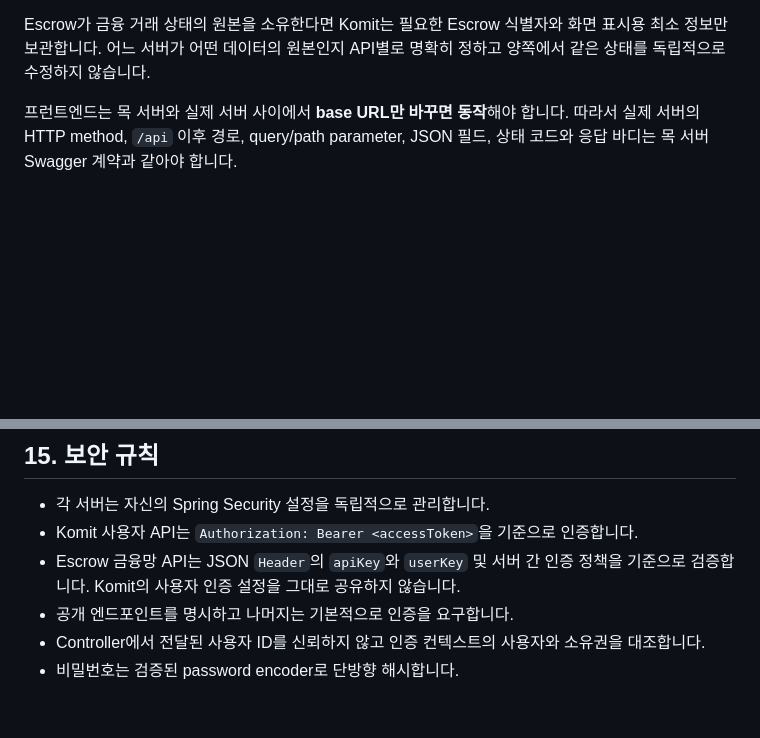
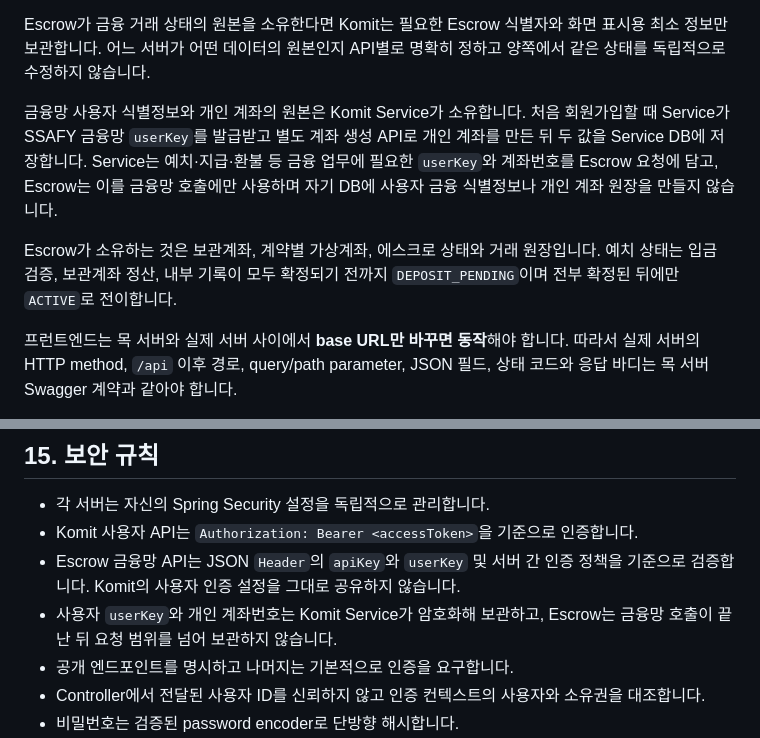
Before and after one commit to yeonsookr/Komit, a Markdown page: docs/BACKEND_CONVENTIONS.md, 2 parts joined by grey strips. Drawn GitHub-style; blank space fills up the shorter version.

Commit message:
docs(finance): 금융 식별정보 소유권을 Service 기준으로 변경 [S15P21A201-191]

```diff
--- a/docs/BACKEND_CONVENTIONS.md
+++ b/docs/BACKEND_CONVENTIONS.md
@@ -138,6 +138,16 @@ Komit 서버와 Escrow 서버는 논리적 모듈이 아니라 **서로 완전
 - 두 서버를 하나의 분산 트랜잭션으로 묶지 않습니다. 필요하면 상태 보상, 재처리 또는 Outbox 기반 이벤트 전달을 사용합니다.
 
 Escrow가 금융 거래 상태의 원본을 소유한다면 Komit는 필요한 Escrow 식별자와 화면 표시용 최소 정보만 보관합니다. 어느 서버가 어떤 데이터의 원본인지 API별로 명확히 정하고 양쪽에서 같은 상태를 독립적으로 수정하지 않습니다.
+
+금융망 사용자 식별정보와 개인 계좌의 원본은 Komit Service가 소유합니다. 처음
+회원가입할 때 Service가 SSAFY 금융망 `userKey`를 발급받고 별도 계좌 생성 API로
+개인 계좌를 만든 뒤 두 값을 Service DB에 저장합니다. Service는 예치·지급·환불 등
+금융 업무에 필요한 `userKey`와 계좌번호를 Escrow 요청에 담고, Escrow는 이를 금융망
+호출에만 사용하며 자기 DB에 사용자 금융 식별정보나 개인 계좌 원장을 만들지 않습니다.
+
+Escrow가 소유하는 것은 보관계좌, 계약별 가상계좌, 에스크로 상태와 거래 원장입니다.
+예치 상태는 입금 검증, 보관계좌 정산, 내부 기록이 모두 확정되기 전까지
+`DEPOSIT_PENDING`이며 전부 확정된 뒤에만 `ACTIVE`로 전이합니다.
 
 프런트엔드는 목 서버와 실제 서버 사이에서 **base URL만 바꾸면 동작**해야 합니다. 따라서 실제 서버의 HTTP method, `/api` 이후 경로, query/path parameter, JSON 필드, 상태 코드와 응답 바디는 목 서버 Swagger 계약과 같아야 합니다.
 
@@ -673,6 +683,7 @@ spring:
 - 각 서버는 자신의 Spring Security 설정을 독립적으로 관리합니다.
 - Komit 사용자 API는 `Authorization: Bearer <accessToken>`을 기준으로 인증합니다.
 - Escrow 금융망 API는 JSON `Header`의 `apiKey`와 `userKey` 및 서버 간 인증 정책을 기준으로 검증합니다. Komit의 사용자 인증 설정을 그대로 공유하지 않습니다.
+- 사용자 `userKey`와 개인 계좌번호는 Komit Service가 암호화해 보관하고, Escrow는 금융망 호출이 끝난 뒤 요청 범위를 넘어 보관하지 않습니다.
 - 공개 엔드포인트를 명시하고 나머지는 기본적으로 인증을 요구합니다.
 - Controller에서 전달된 사용자 ID를 신뢰하지 않고 인증 컨텍스트의 사용자와 소유권을 대조합니다.
 - 비밀번호는 검증된 password encoder로 단방향 해시합니다.
```
Also changed, not shown: docs/RULES.md (+3 -0 lines), docs/proposal.md (+14 -3 lines).
